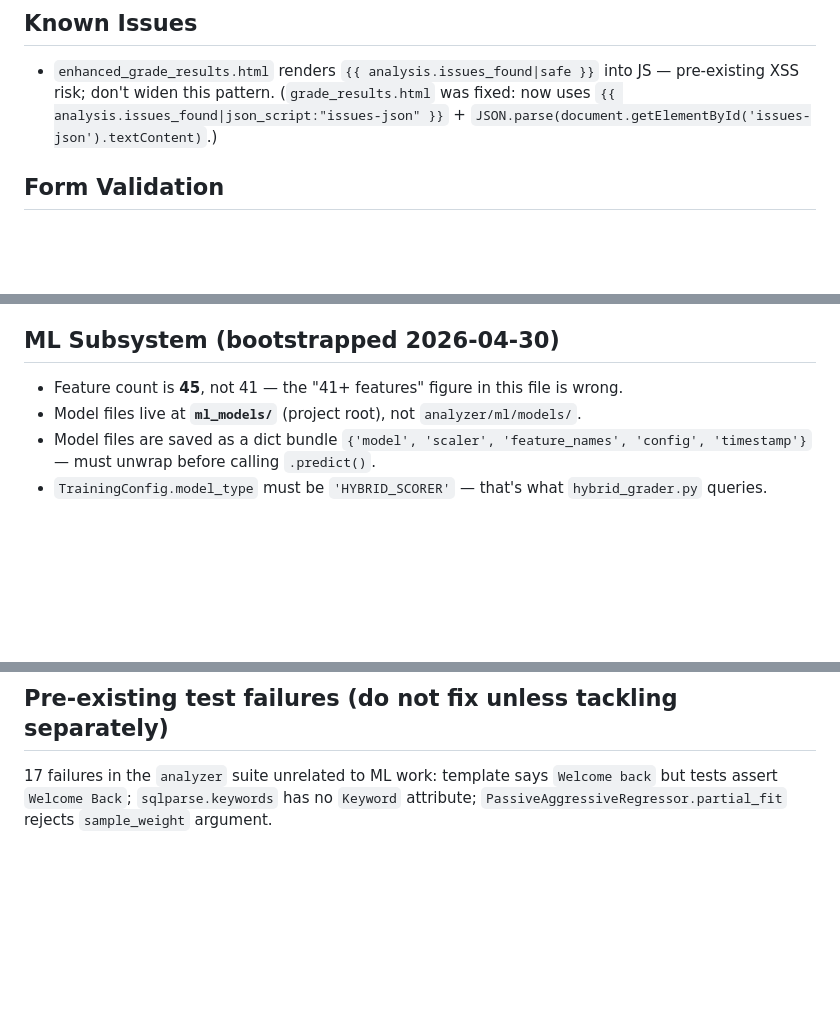
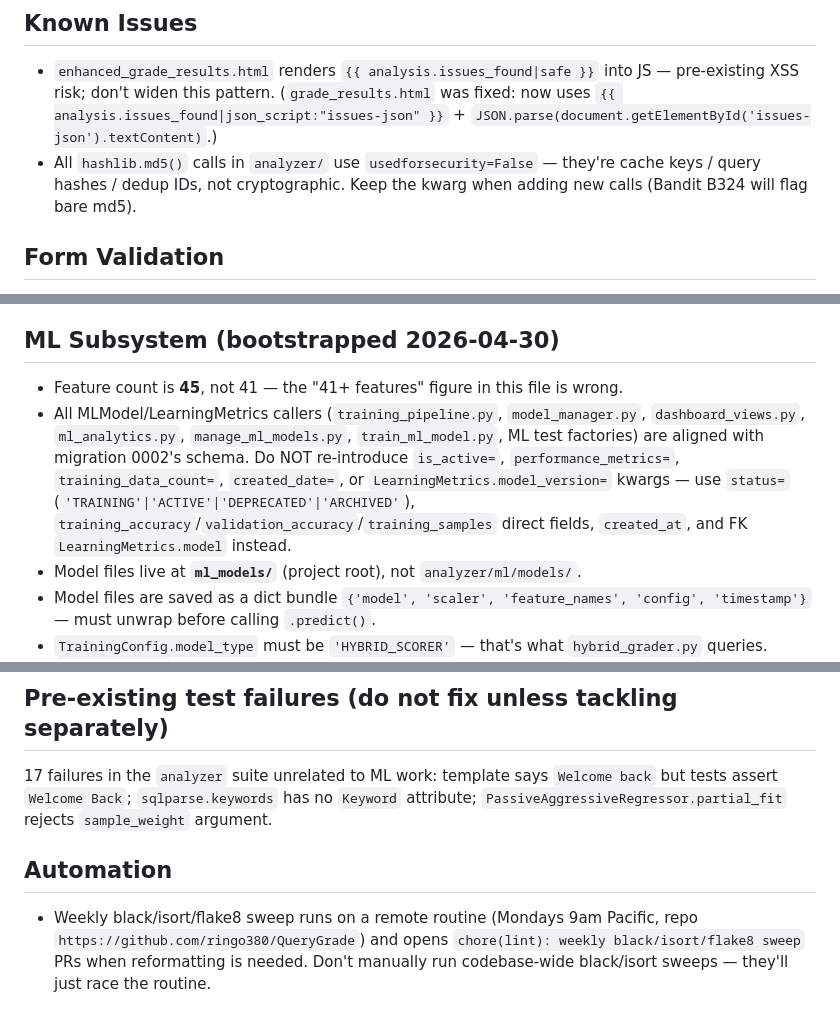
Before and after one commit to ringo380/QueryGrade, a Markdown page: CLAUDE.md, 3 parts joined by grey strips. Drawn GitHub-style; blank space fills up the shorter version.

Commit message:
docs: capture post-0002 ML schema, md5 convention, weekly lint routine

```diff
--- a/CLAUDE.md
+++ b/CLAUDE.md
@@ -543,6 +543,7 @@ class SecurityAnalyzer(BaseAnalyzer):
 ## Known Issues
 
 - `enhanced_grade_results.html` renders `{{ analysis.issues_found|safe }}` into JS — pre-existing XSS risk; don't widen this pattern. (`grade_results.html` was fixed: now uses `{{ analysis.issues_found|json_script:"issues-json" }}` + `JSON.parse(document.getElementById('issues-json').textContent)`.)
+- All `hashlib.md5()` calls in `analyzer/` use `usedforsecurity=False` — they're cache keys / query hashes / dedup IDs, not cryptographic. Keep the kwarg when adding new calls (Bandit B324 will flag bare md5).
 
 ## Form Validation
 
@@ -578,6 +579,7 @@ class SecurityAnalyzer(BaseAnalyzer):
 ## ML Subsystem (bootstrapped 2026-04-30)
 
 - Feature count is **45**, not 41 — the "41+ features" figure in this file is wrong.
+- All MLModel/LearningMetrics callers (`training_pipeline.py`, `model_manager.py`, `dashboard_views.py`, `ml_analytics.py`, `manage_ml_models.py`, `train_ml_model.py`, ML test factories) are aligned with migration 0002's schema. Do NOT re-introduce `is_active=`, `performance_metrics=`, `training_data_count=`, `created_date=`, or `LearningMetrics.model_version=` kwargs — use `status=` (`'TRAINING'|'ACTIVE'|'DEPRECATED'|'ARCHIVED'`), `training_accuracy`/`validation_accuracy`/`training_samples` direct fields, `created_at`, and FK `LearningMetrics.model` instead.
 - Model files live at **`ml_models/`** (project root), not `analyzer/ml/models/`.
 - Model files are saved as a dict bundle `{'model', 'scaler', 'feature_names', 'config', 'timestamp'}` — must unwrap before calling `.predict()`.
 - `TrainingConfig.model_type` must be `'HYBRID_SCORER'` — that's what `hybrid_grader.py` queries. `'QUERY_GRADER'` breaks the model lookup silently.
@@ -588,3 +590,7 @@ class SecurityAnalyzer(BaseAnalyzer):
 ## Pre-existing test failures (do not fix unless tackling separately)
 
 17 failures in the `analyzer` suite unrelated to ML work: template says `Welcome back` but tests assert `Welcome Back`; `sqlparse.keywords` has no `Keyword` attribute; `PassiveAggressiveRegressor.partial_fit` rejects `sample_weight` argument.
+
+## Automation
+
+- Weekly black/isort/flake8 sweep runs on a remote routine (Mondays 9am Pacific, repo `https://github.com/ringo380/QueryGrade`) and opens `chore(lint): weekly black/isort/flake8 sweep` PRs when reformatting is needed. Don't manually run codebase-wide black/isort sweeps — they'll just race the routine.
```
